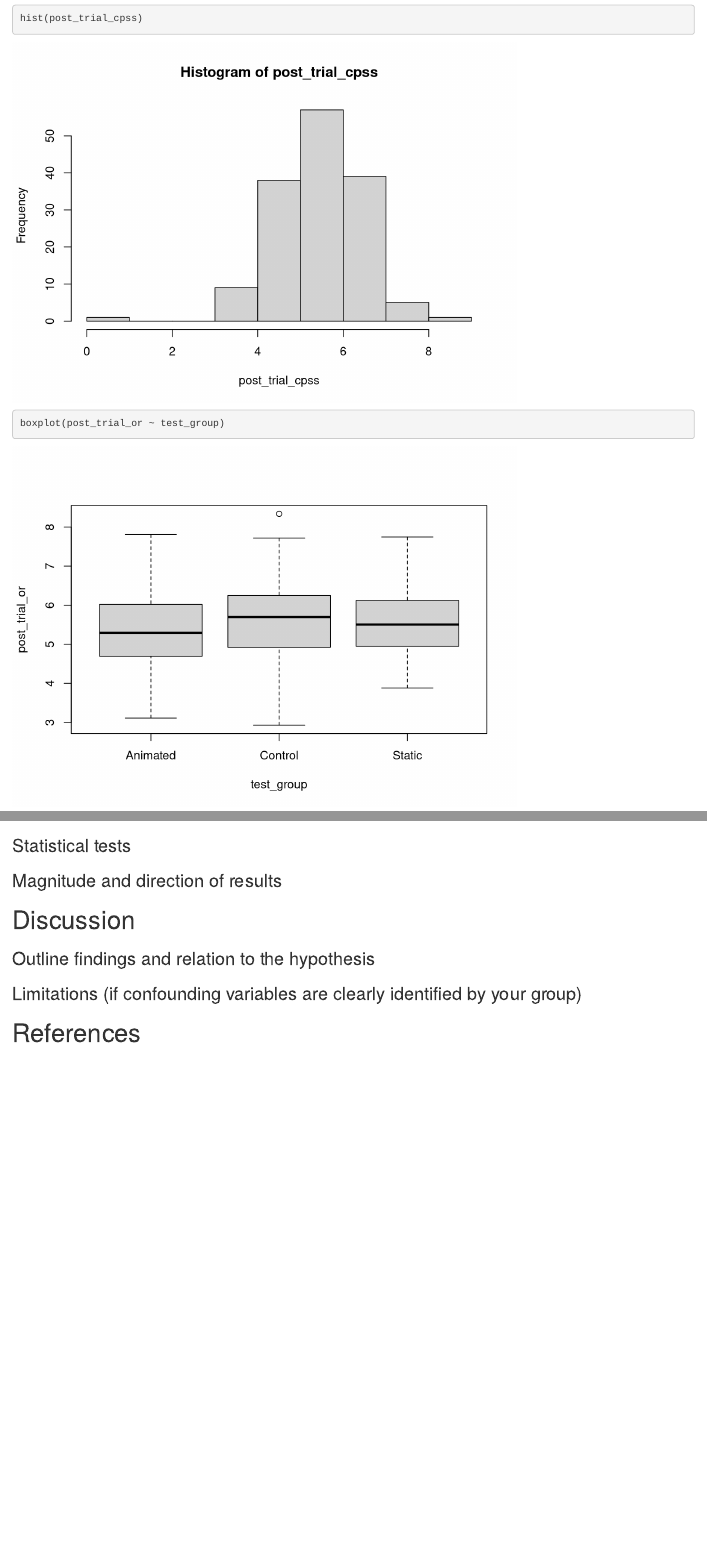
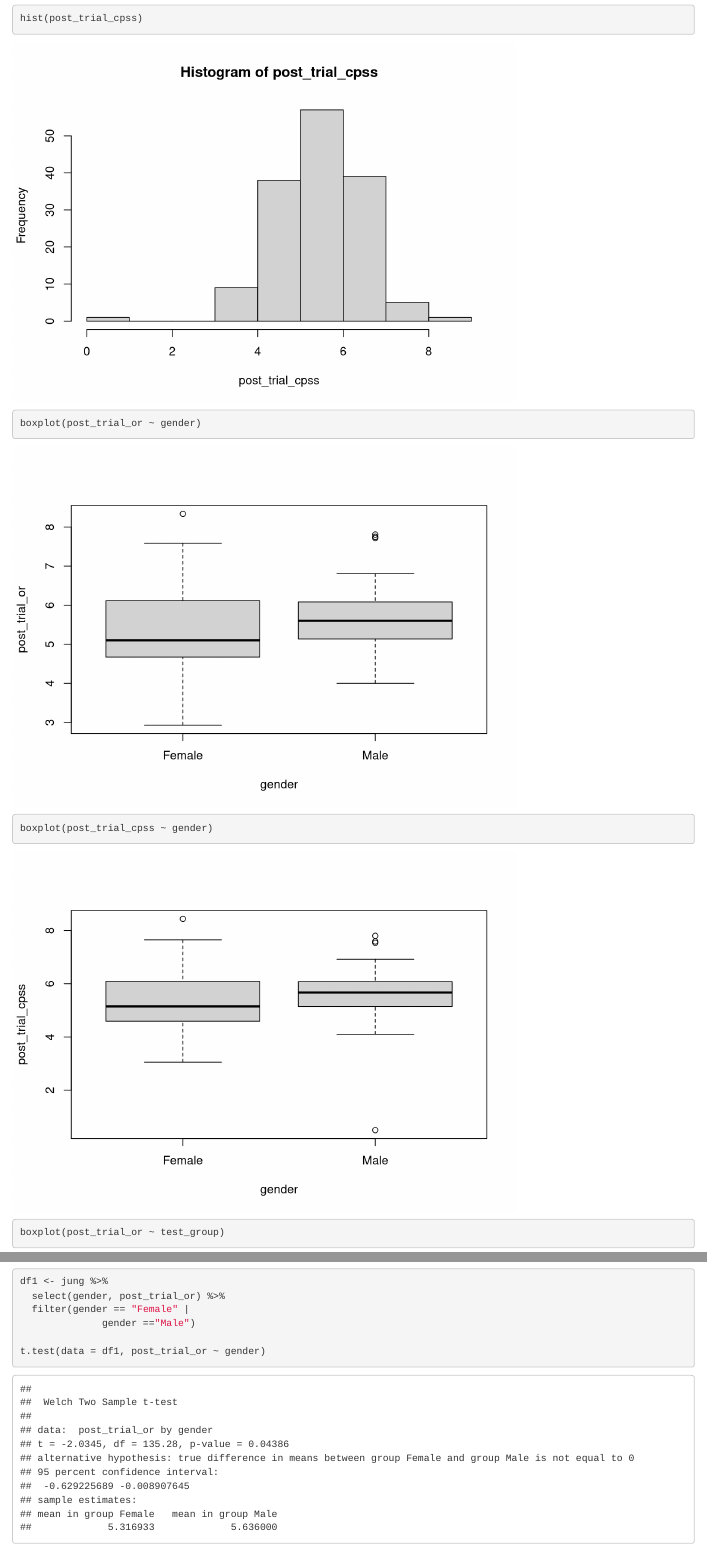
Before and after one commit to SCunn/2022_DAIE_GCA_SH_SC, an R Markdown document (Jungian_Sandbox.Rmd): the page in a window 1100 px wide, from 4110 px down, and a second part further down, joined at a grey line. Rendered offline with R 4.5, knitr and Pandoc, with nearby package versions.

Commit message:
gplots, t-test for post_trial_or included

````diff
--- a/Jungian_Sandbox.Rmd
+++ b/Jungian_Sandbox.Rmd
@@ -134,3 +134,6 @@ hist(pre_trial_cpss)
 
 hist(post_trial_cpss)
 
+boxplot(post_trial_or ~ gender)
+
+boxplot(post_trial_cpss ~ gender)
@@ -143,3 +155,10 @@ jung%>%
+df1 <- jung %>%
+  select(gender, post_trial_or) %>%
+  filter(gender == "Female" |
+              gender =="Male")
+
+t.test(data = df1, post_trial_or ~ gender)
+
 ```
 
 
@@ -163,14 +182,6 @@ df1 <- jung %>%
 t.test(data = df1, post_trial_cpss ~ test_group)
 
 
-jung %>%
-  filter(post_trial_cpss < 10) %>%
-  ggplot(aes(x=post_trial_cpss, y=test_group, col=gender))+
-  geom_point(alpha=0.5)
-
-
-
-
 
 ```
 
````
Also changed, not shown: Jungian_Sandbox.html, Jungian_Sandbox.Rmd (9 more changed lines).
